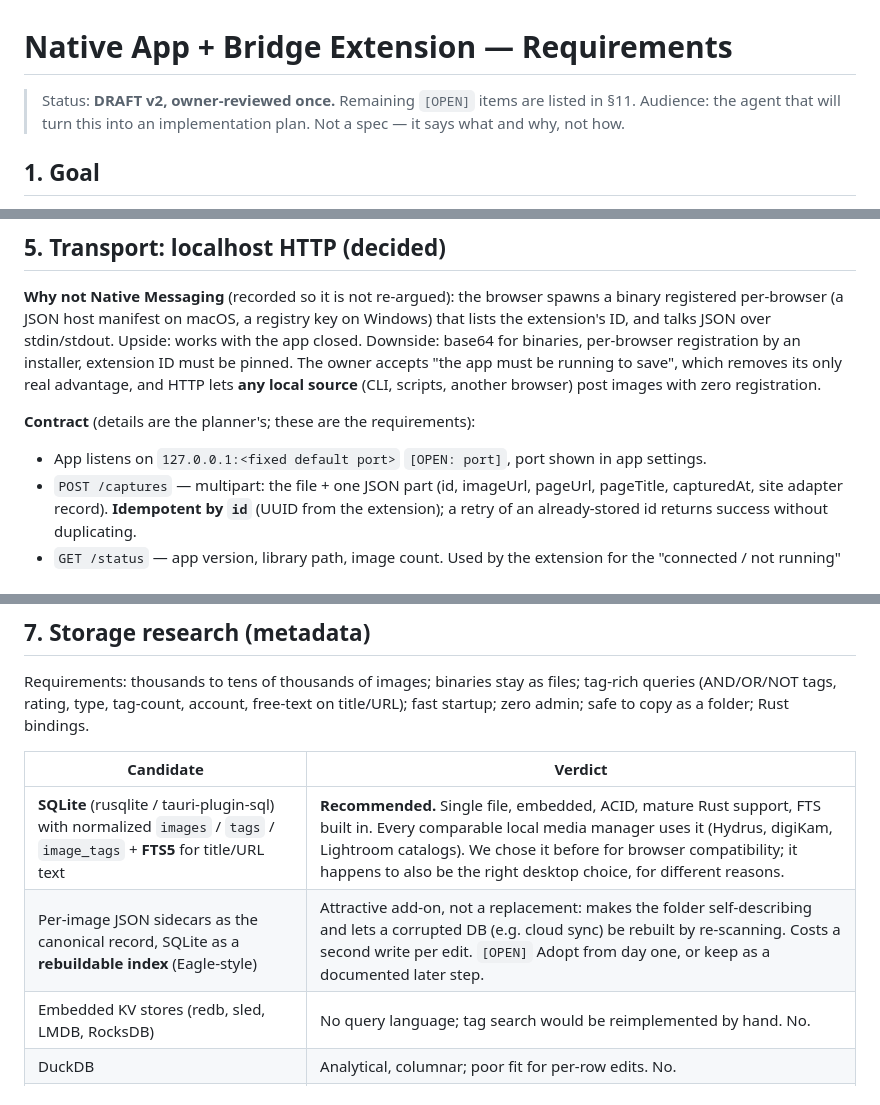
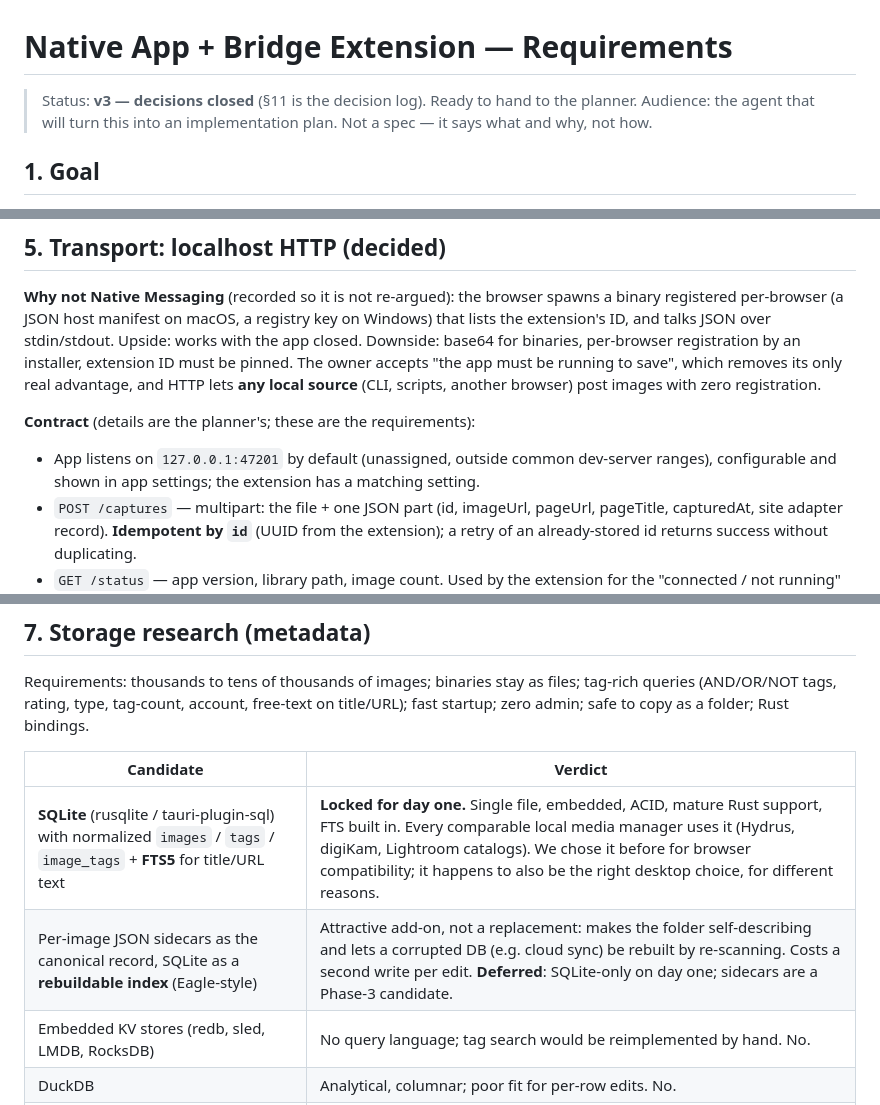
Before and after one commit to shirohana/chrome-image-storage, a Markdown page: docs/native-app-requirements.md, 3 parts joined by grey strips. GitHub-like rendering.

```diff
--- a/docs/native-app-requirements.md
+++ b/docs/native-app-requirements.md
@@ -1,6 +1,6 @@
 # Native App + Bridge Extension — Requirements
 
-> Status: **DRAFT v2, owner-reviewed once.** Remaining `[OPEN]` items are listed in §11.
+> Status: **v3 — decisions closed** (§11 is the decision log). Ready to hand to the planner.
 > Audience: the agent that will turn this into an implementation plan. Not a spec — it says
 > what and why, not how.
 
@@ -70,7 +75,8 @@ advantage, and HTTP lets **any local source** (CLI, scripts, another browser) po
 zero registration.
 
 **Contract** (details are the planner's; these are the requirements):
-- App listens on `127.0.0.1:<fixed default port>` `[OPEN: port]`, port shown in app settings.
+- App listens on `127.0.0.1:47201` by default (unassigned, outside common dev-server ranges),
+  configurable and shown in app settings; the extension has a matching setting.
 - `POST /captures` — multipart: the file + one JSON part (id, imageUrl, pageUrl, pageTitle,
   capturedAt, site adapter record). **Idempotent by `id`** (UUID from the extension); a retry
   of an already-stored id returns success without duplicating.
@@ -116,8 +125,8 @@ startup; zero admin; safe to copy as a folder; Rust bindings.
 
 | Candidate | Verdict |
 |---|---|
-| **SQLite** (rusqlite / tauri-plugin-sql) with normalized `images` / `tags` / `image_tags` + **FTS5** for title/URL text | **Recommended.** Single file, embedded, ACID, mature Rust support, FTS built in. Every comparable local media manager uses it (Hydrus, digiKam, Lightroom catalogs). We chose it before for browser compatibility; it happens to also be the right desktop choice, for different reasons. |
-| Per-image JSON sidecars as the canonical record, SQLite as a **rebuildable index** (Eagle-style) | Attractive add-on, not a replacement: makes the folder self-describing and lets a corrupted DB (e.g. cloud sync) be rebuilt by re-scanning. Costs a second write per edit. `[OPEN]` Adopt from day one, or keep as a documented later step. |
+| **SQLite** (rusqlite / tauri-plugin-sql) with normalized `images` / `tags` / `image_tags` + **FTS5** for title/URL text | **Locked for day one.** Single file, embedded, ACID, mature Rust support, FTS built in. Every comparable local media manager uses it (Hydrus, digiKam, Lightroom catalogs). We chose it before for browser compatibility; it happens to also be the right desktop choice, for different reasons. |
+| Per-image JSON sidecars as the canonical record, SQLite as a **rebuildable index** (Eagle-style) | Attractive add-on, not a replacement: makes the folder self-describing and lets a corrupted DB (e.g. cloud sync) be rebuilt by re-scanning. Costs a second write per edit. **Deferred**: SQLite-only on day one; sidecars are a Phase-3 candidate. |
 | Embedded KV stores (redb, sled, LMDB, RocksDB) | No query language; tag search would be reimplemented by hand. No. |
 | DuckDB | Analytical, columnar; poor fit for per-row edits. No. |
 | Embedded document/graph DBs (SurrealDB, PoloDB) | Immature or heavy for this; no advantage over SQLite+FTS5. No. |
```
Also changed, not shown: other parts of docs/native-app-requirements.md (+37 -22 lines).
